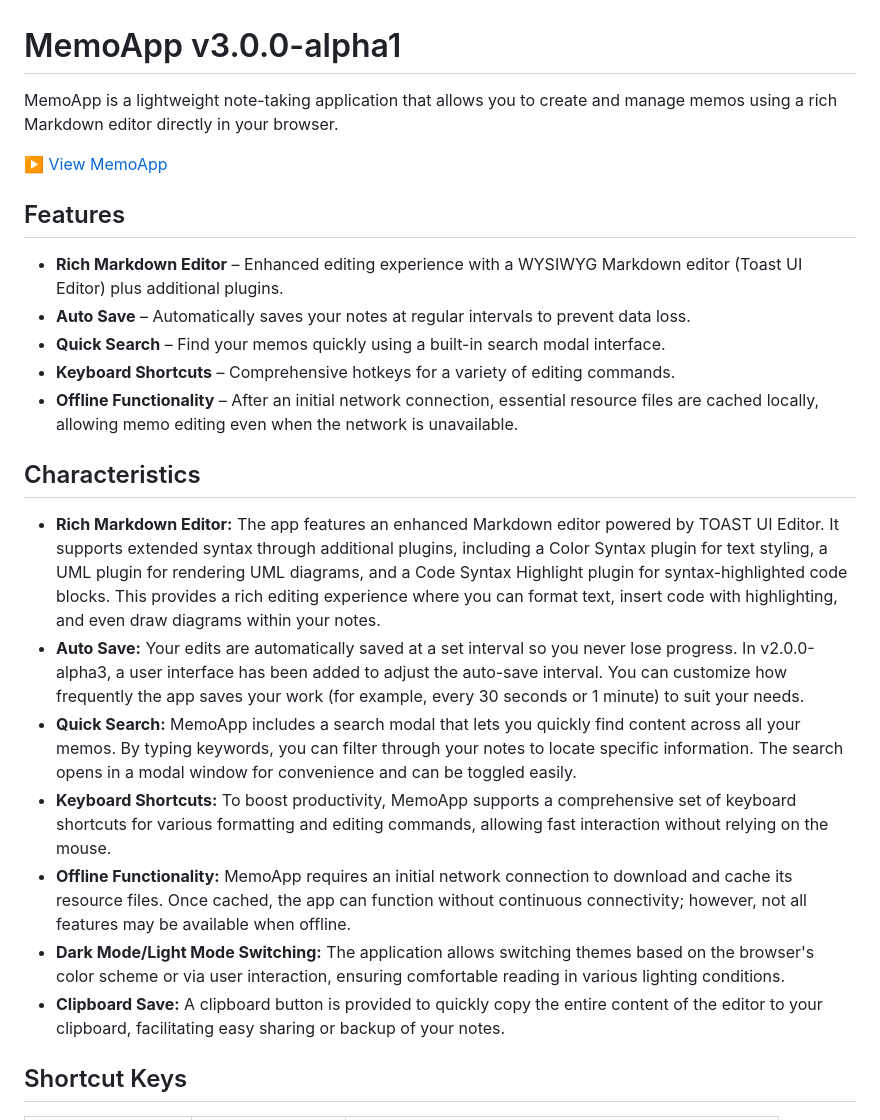
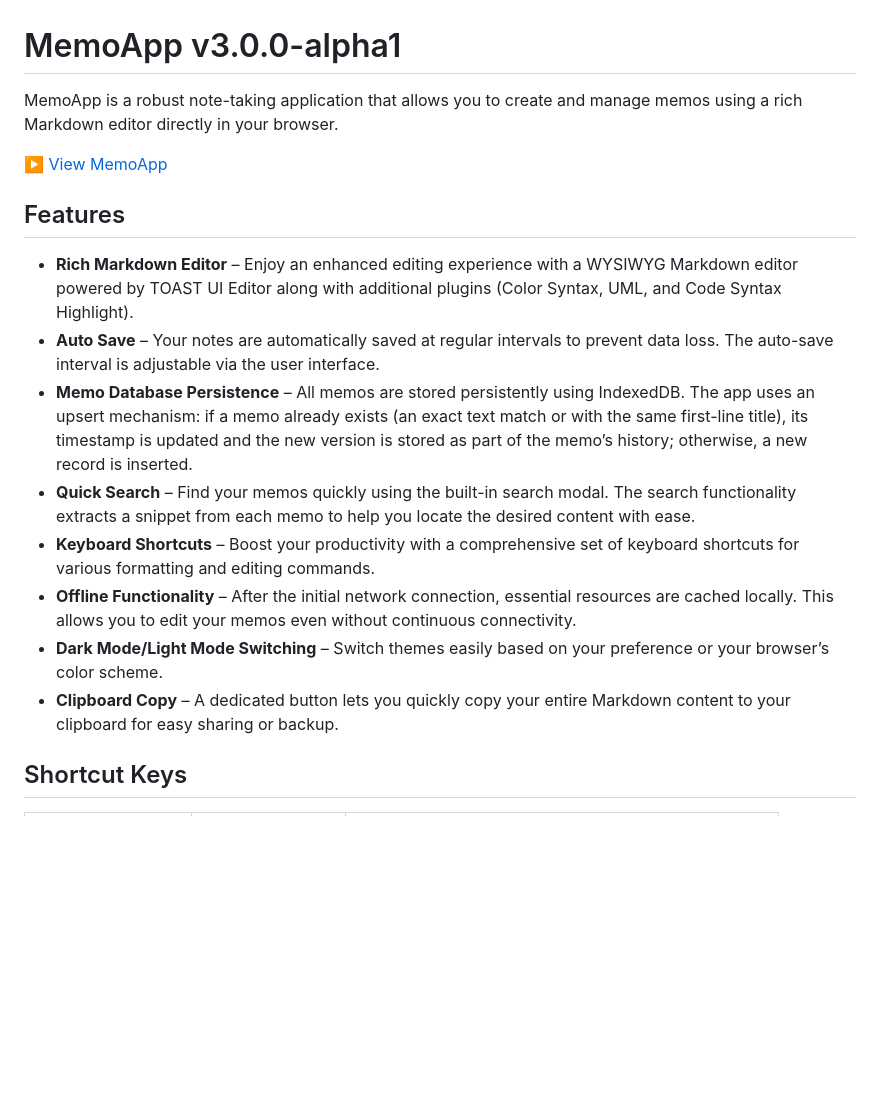
Before and after one commit to Ymmy833y/memo-app, a Markdown page: README.md, the part around the change. Drawn GitHub-style; blank space fills up the shorter version.

```diff
--- a/README.md
+++ b/README.md
@@ -1,6 +1,6 @@
 # MemoApp v3.0.0-alpha1
 
-MemoApp is a lightweight note-taking application that allows you to create and manage memos using a rich Markdown editor directly in your browser.
+MemoApp is a robust note-taking application that allows you to create and manage memos using a rich Markdown editor directly in your browser.
 
 <div style="margin-bottom: 20px;">
   <a href="https://ymmy833y.github.io/memo-app/" target="_blank" style="display: inline-block; padding: 12px 24px; background-color: #4CAF50; color: #fff; font-size: 18px; font-weight: bold; text-decoration: none; border-radius: 8px;">
@@ -10,21 +10,14 @@ MemoApp is a lightweight note-taking application that allows you to create and m
 
 ## Features
 
-* **Rich Markdown Editor** – Enhanced editing experience with a WYSIWYG Markdown editor (Toast UI Editor) plus additional plugins.
-* **Auto Save** – Automatically saves your notes at regular intervals to prevent data loss.
-* **Quick Search** – Find your memos quickly using a built-in search modal interface.
-* **Keyboard Shortcuts** – Comprehensive hotkeys for a variety of editing commands.
-* **Offline Functionality** – After an initial network connection, essential resource files are cached locally, allowing memo editing even when the network is unavailable.
-
-## Characteristics
-
-* **Rich Markdown Editor:** The app features an enhanced Markdown editor powered by TOAST UI Editor. It supports extended syntax through additional plugins, including a Color Syntax plugin for text styling, a UML plugin for rendering UML diagrams, and a Code Syntax Highlight plugin for syntax-highlighted code blocks. This provides a rich editing experience where you can format text, insert code with highlighting, and even draw diagrams within your notes.
-* **Auto Save:** Your edits are automatically saved at a set interval so you never lose progress. In v2.0.0-alpha3, a user interface has been added to adjust the auto-save interval. You can customize how frequently the app saves your work (for example, every 30 seconds or 1 minute) to suit your needs.
-* **Quick Search:** MemoApp includes a search modal that lets you quickly find content across all your memos. By typing keywords, you can filter through your notes to locate specific information. The search opens in a modal window for convenience and can be toggled easily.
-* **Keyboard Shortcuts:** To boost productivity, MemoApp supports a comprehensive set of keyboard shortcuts for various formatting and editing commands, allowing fast interaction without relying on the mouse.
-* **Offline Functionality:** MemoApp requires an initial network connection to download and cache its resource files. Once cached, the app can function without continuous connectivity; however, not all features may be available when offline.
-* **Dark Mode/Light Mode Switching:** The application allows switching themes based on the browser's color scheme or via user interaction, ensuring comfortable reading in various lighting conditions.
-* **Clipboard Save:** A clipboard button is provided to quickly copy the entire content of the editor to your clipboard, facilitating easy sharing or backup of your notes.
+* **Rich Markdown Editor** – Enjoy an enhanced editing experience with a WYSIWYG Markdown editor powered by TOAST UI Editor along with additional plugins (Color Syntax, UML, and Code Syntax Highlight).
+* **Auto Save** – Your notes are automatically saved at regular intervals to prevent data loss. The auto-save interval is adjustable via the user interface.
+* **Memo Database Persistence** – All memos are stored persistently using IndexedDB. The app uses an upsert mechanism: if a memo already exists (an exact text match or with the same first-line title), its timestamp is updated and the new version is stored as part of the memo’s history; otherwise, a new record is inserted.
+* **Quick Search** – Find your memos quickly using the built-in search modal. The search functionality extracts a snippet from each memo to help you locate the desired content with ease.
+* **Keyboard Shortcuts** – Boost your productivity with a comprehensive set of keyboard shortcuts for various formatting and editing commands.
+* **Offline Functionality** – After the initial network connection, essential resources are cached locally. This allows you to edit your memos even without continuous connectivity.
+* **Dark Mode/Light Mode Switching** – Switch themes easily based on your preference or your browser’s color scheme.
+* **Clipboard Copy** – A dedicated button lets you quickly copy your entire Markdown content to your clipboard for easy sharing or backup.
 
 ## Shortcut Keys
 
```
